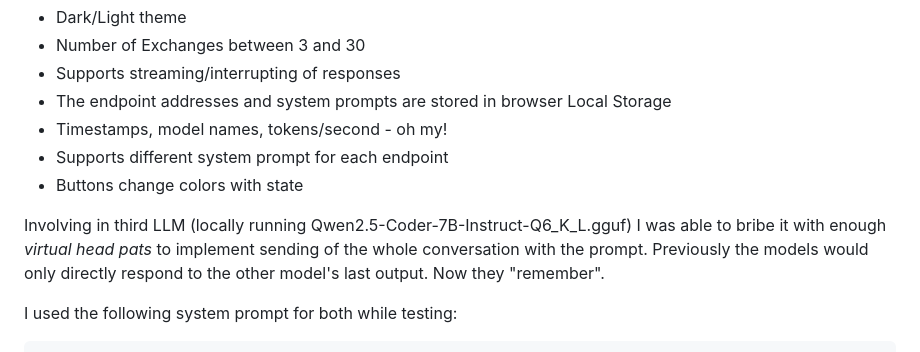
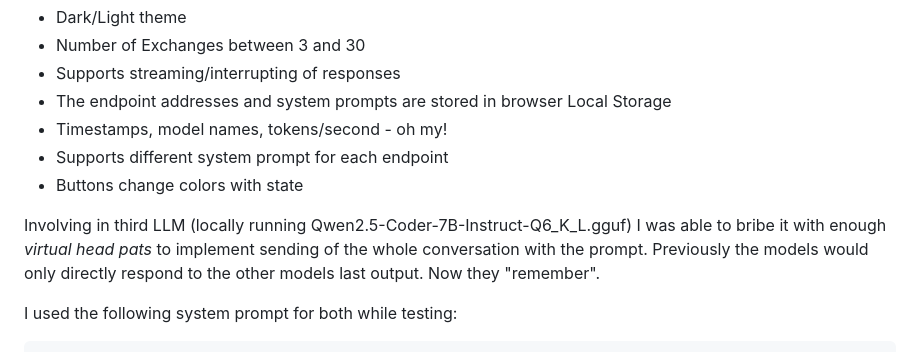
Before and after one commit to domsantschi/llm-convo, a Markdown page: README.md, the part around the change. GitHub-like rendering.

````diff
--- a/README.md
+++ b/README.md
@@ -18,7 +18,7 @@ The *almost* whole conversation exported to pdf: [chat-LLM Convo development.pdf
 - Supports different system prompt for each endpoint
 - Buttons change colors with state
 
-Involving in third LLM (locally running Qwen2.5-Coder-7B-Instruct-Q6_K_L.gguf) I was able to bribe it with enough *virtual head pats* to implement sending of the whole conversation with the prompt. Previously the models would only directly respond to the other model's last output. Now they "remember".
+Involving in third LLM (locally running Qwen2.5-Coder-7B-Instruct-Q6_K_L.gguf) I was able to bribe it with enough *virtual head pats* to implement sending of the whole conversation with the prompt. Previously the models would only directly respond to the other models last output. Now they "remember".
 
 I used the following system prompt for both while testing:
 ```
````
